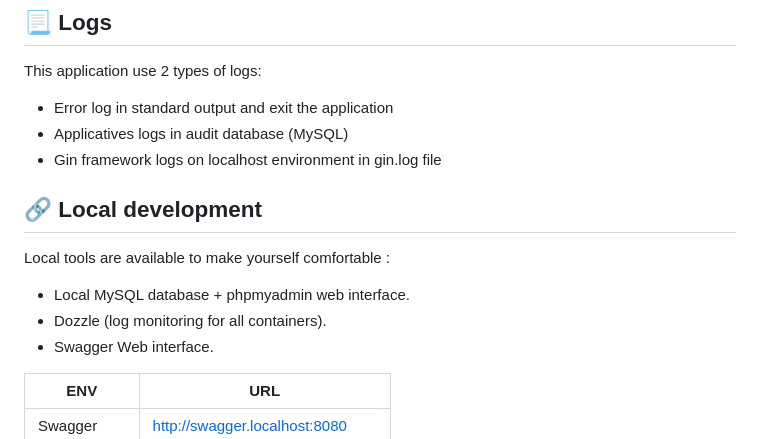
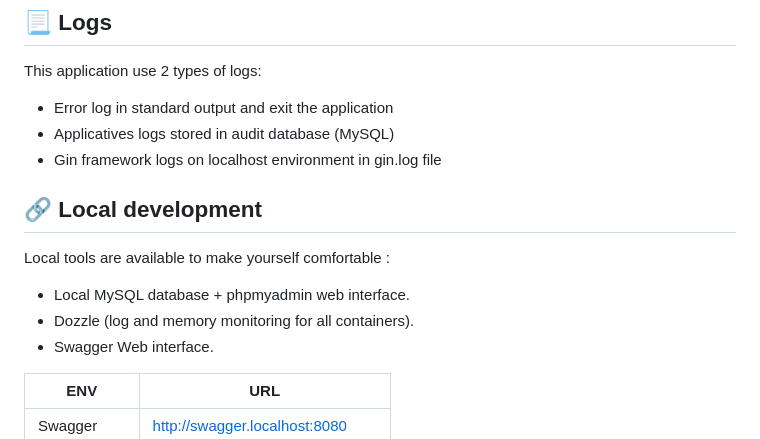
Before and after one commit to arckadious/fizzbuzz, a Markdown page: README.md, the part around the change. GitHub-like rendering.

```diff
--- a/README.md
+++ b/README.md
@@ -129,14 +129,14 @@ Check this config file [/parameters/parameters.json](/parameters/parameters.json
 This application use 2 types of logs:
 
  - Error log in standard output and exit the application
- - Applicatives logs in audit database (MySQL)
+ - Applicatives logs stored in audit database (MySQL)
  - Gin framework logs on localhost environment in gin.log file
 
 ## :link: Local development
 
 Local tools are available to make yourself comfortable :
 - Local MySQL database + phpmyadmin web interface.
-- Dozzle (log monitoring for all containers).
+- Dozzle (log and memory monitoring for all containers).
 - Swagger Web interface.
 
 | ENV |URL|
```
